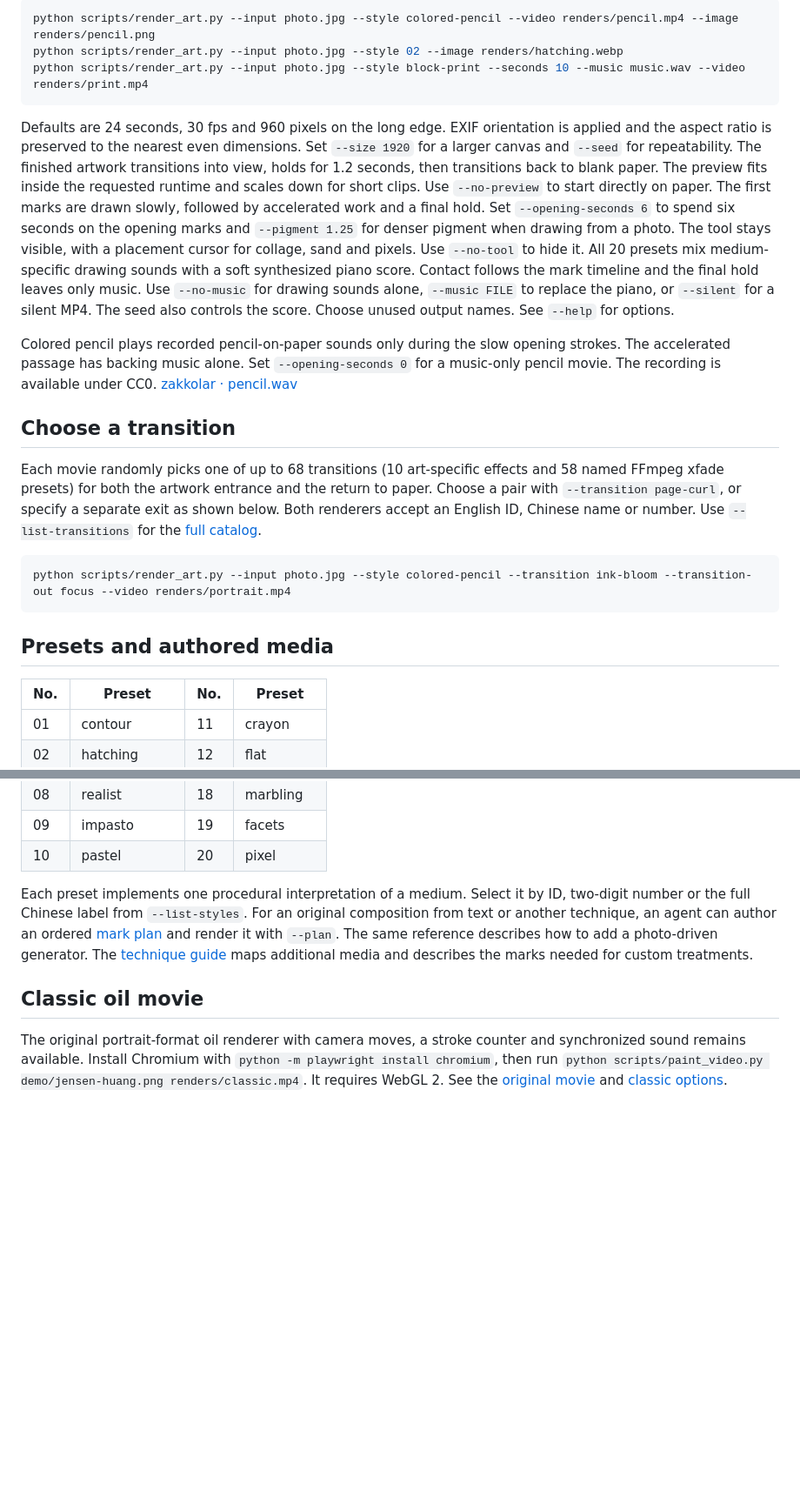
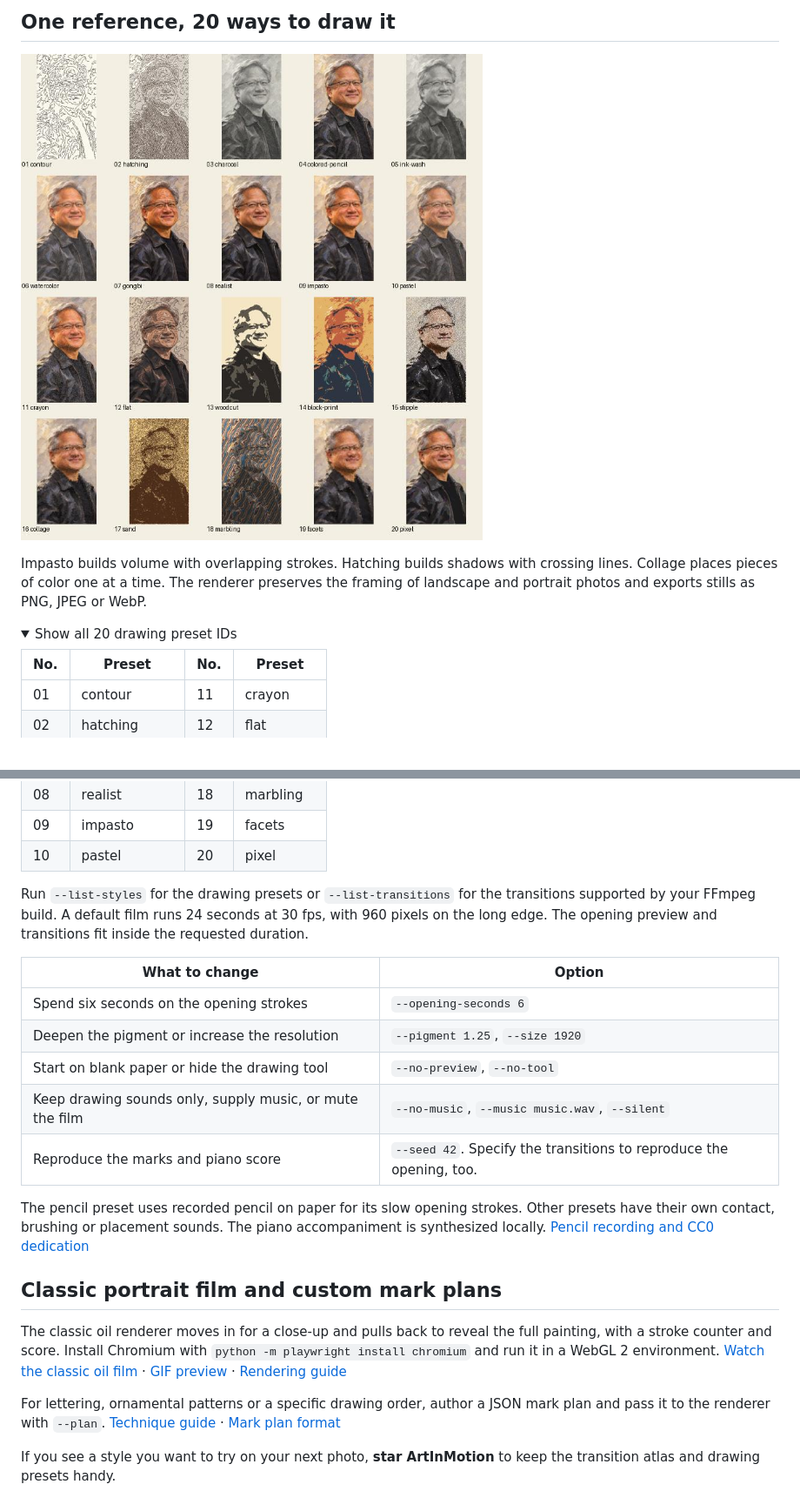
Before and after one commit to DeaglePC/ArtInMotion, a Markdown page: README.en.md, 2 parts joined by grey strips. Shown at 87% size. GitHub-like rendering; folded sections open; blank space fills up the shorter version.

````diff
--- a/README.en.md
+++ b/README.en.md
@@ -36,23 +49,12 @@ python scripts/render_art.py --input demo/jensen-huang.png --style watercolor --
 
-```sh
-python scripts/render_art.py --input photo.jpg --style colored-pencil --video renders/pencil.mp4 --image renders/pencil.png
-python scripts/render_art.py --input photo.jpg --style 02 --image renders/hatching.webp
-python scripts/render_art.py --input photo.jpg --style block-print --seconds 10 --music music.wav --video renders/print.mp4
-```
+## One reference, 20 ways to draw it
 
-Defaults are 24 seconds, 30 fps and 960 pixels on the long edge. EXIF orientation is applied and the aspect ratio is preserved to the nearest even dimensions. Set `--size 1920` for a larger canvas and `--seed` for repeatability. The finished artwork transitions into view, holds for 1.2 seconds, then transitions back to blank paper. The preview fits inside the requested runtime and scales down for short clips. Use `--no-preview` to start directly on paper. The first marks are drawn slowly, followed by accelerated work and a final hold. Set `--opening-seconds 6` to spend six seconds on the opening marks and `--pigment 1.25` for denser pigment when drawing from a photo. The tool stays visible, with a placement cursor for collage, sand and pixels. Use `--no-tool` to hide it. All 20 presets mix medium-specific drawing sounds with a soft synthesized piano score. Contact follows the mark timeline and the final hold leaves only music. Use `--no-music` for drawing sounds alone, `--music FILE` to replace the piano, or `--silent` for a silent MP4. The seed also controls the score. Choose unused output names. See `--help` for options.
+![Actual renders of the bundled reference across all twenty presets, from contour to pixel art](demo/styles.jpg)
 
-Colored pencil plays recorded pencil-on-paper sounds only during the slow opening strokes. The accelerated passage has backing music alone. Set `--opening-seconds 0` for a music-only pencil movie. The recording is available under CC0. [zakkolar · pencil.wav](https://freesound.org/people/zakkolar/sounds/431438/)
+Impasto builds volume with overlapping strokes. Hatching builds shadows with crossing lines. Collage places pieces of color one at a time. The renderer preserves the framing of landscape and portrait photos and exports stills as PNG, JPEG or WebP.
 
-## Choose a transition
-
-Each movie randomly picks one of up to 68 transitions (10 art-specific effects and 58 named FFmpeg xfade presets) for both the artwork entrance and the return to paper. Choose a pair with `--transition page-curl`, or specify a separate exit as shown below. Both renderers accept an English ID, Chinese name or number. Use `--list-transitions` for the [full catalog](references/transitions.md).
-
-```sh
-python scripts/render_art.py --input photo.jpg --style colored-pencil --transition ink-bloom --transition-out focus --video renders/portrait.mp4
-```
-
-## Presets and authored media
+<details>
+<summary>Show all 20 drawing preset IDs</summary>
 
 | No. | Preset | No. | Preset |
 |---|---|---|---|
@@ -67,8 +69,24 @@ python scripts/render_art.py --input photo.jpg --style colored-pencil --transiti
 |09|impasto|19|facets|
 |10|pastel|20|pixel|
 
-Each preset implements one procedural interpretation of a medium. Select it by ID, two-digit number or the full Chinese label from `--list-styles`. For an original composition from text or another technique, an agent can author an ordered [mark plan](references/marks.md) and render it with `--plan`. The same reference describes how to add a photo-driven generator. The [technique guide](references/media.md) maps additional media and describes the marks needed for custom treatments.
+</details>
 
-## Classic oil movie
+Run `--list-styles` for the drawing presets or `--list-transitions` for the transitions supported by your FFmpeg build. A default film runs 24 seconds at 30 fps, with 960 pixels on the long edge. The opening preview and transitions fit inside the requested duration.
 
-The original portrait-format oil renderer with camera moves, a stroke counter and synchronized sound remains available. Install Chromium with `python -m playwright install chromium`, then run `python scripts/paint_video.py demo/jensen-huang.png renders/classic.mp4`. It requires WebGL 2. See the [original movie](demo/jensen-huang.mp4) and [classic options](references/classic-oil.md).
+| What to change | Option |
+|---|---|
+| Spend six seconds on the opening strokes | `--opening-seconds 6` |
+| Deepen the pigment or increase the resolution | `--pigment 1.25`, `--size 1920` |
+| Start on blank paper or hide the drawing tool | `--no-preview`, `--no-tool` |
+| Keep drawing sounds only, supply music, or mute the film | `--no-music`, `--music music.wav`, `--silent` |
+| Reproduce the marks and piano score | `--seed 42`. Specify the transitions to reproduce the opening, too. |
+
+The pencil preset uses recorded pencil on paper for its slow opening strokes. Other presets have their own contact, brushing or placement sounds. The piano accompaniment is synthesized locally. [Pencil recording and CC0 dedication](https://freesound.org/people/zakkolar/sounds/431438/)
+
+## Classic portrait film and custom mark plans
+
+The classic oil renderer moves in for a close-up and pulls back to reveal the full painting, with a stroke counter and score. Install Chromium with `python -m playwright install chromium` and run it in a WebGL 2 environment. [Watch the classic oil film](demo/jensen-huang.mp4) · [GIF preview](demo/preview.gif) · [Rendering guide](references/classic-oil.md)
+
+For lettering, ornamental patterns or a specific drawing order, author a JSON mark plan and pass it to the renderer with `--plan`. [Technique guide](references/media.md) · [Mark plan format](references/marks.md)
+
+If you see a style you want to try on your next photo, **star ArtInMotion** to keep the transition atlas and drawing presets handy.
````
Also changed, not shown: other parts of README.en.md (+29 -16 lines), README.md (+50 -44 lines), demo/transition-preview.gif (added), 4 other files.
